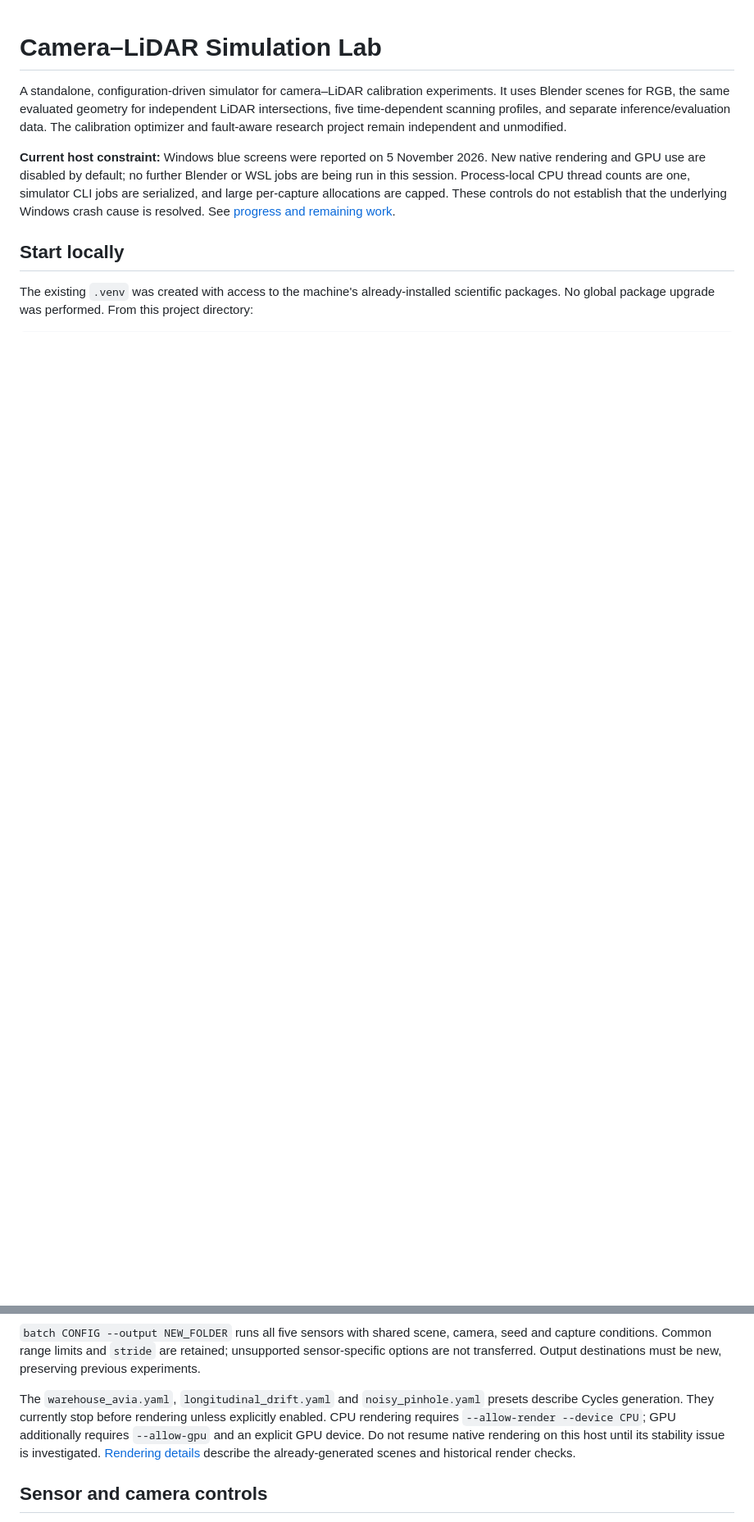
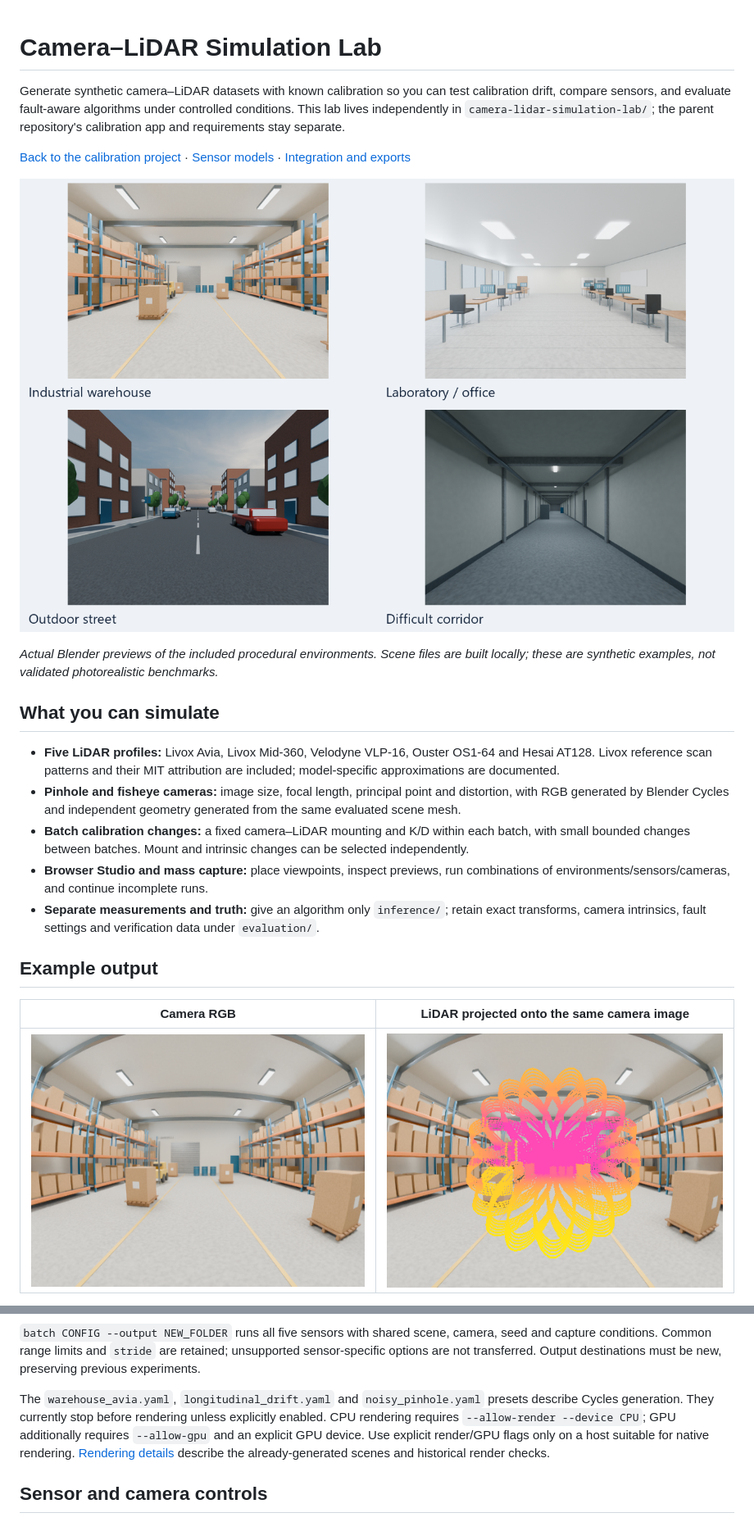
Before and after one commit to maninka123/fault-aware-lidar-camera-calibration, a Markdown page: camera-lidar-simulation-lab/README.md, 2 parts joined by grey strips. Shown at 82% size. Rendered like a GitHub page; pictures changed too: camera-lidar-simulation-lab/docs/images/environments.png (added), camera-lidar-simulation-lab/docs/images/warehouse-camera.png (added), camera-lidar-simulation-lab/docs/images/warehouse-lidar-overlay.png (added); blank space fills up the shorter version.

Commit message:
Document simulator lab with rendered examples and portable tests

```diff
--- a/camera-lidar-simulation-lab/README.md
+++ b/camera-lidar-simulation-lab/README.md
@@ -1,9 +1,24 @@
 # Camera–LiDAR Simulation Lab
 
-A standalone, configuration-driven simulator for camera–LiDAR calibration experiments. It uses Blender scenes for RGB, the same evaluated geometry for independent LiDAR intersections, five time-dependent scanning profiles, and separate inference/evaluation data. The calibration optimizer and fault-aware research project remain independent and unmodified.
+Generate synthetic camera–LiDAR datasets with known calibration so you can test calibration drift, compare sensors, and evaluate fault-aware algorithms under controlled conditions. This lab lives independently in `camera-lidar-simulation-lab/`; the parent repository's calibration app and requirements stay separate.
 
-**Current host constraint:** Windows blue screens were reported on 5 November 2026. New native rendering and GPU use are disabled by default; no further Blender or WSL jobs are being run in this session. Process-local CPU thread counts are one, simulator CLI jobs are serialized, and large per-capture allocations are capped. These controls do not establish that the underlying Windows crash cause is resolved. See [progress and remaining work](docs/IMPLEMENTATION_PROGRESS.md).
+[Back to the calibration project](../README.md) · [Sensor models](docs/SENSOR_MODELS.md) · [Integration and exports](docs/INTEGRATION.md)
 
-## Start locally
+![Four procedural environments: warehouse, laboratory, outdoor street and corridor](docs/images/environments.png)
 
-The existing `.venv` was created with access to the machine's already-installed scientific packages. No global package upgrade was performed. From this project directory:
+*Actual Blender previews of the included procedural environments. Scene files are built locally; these are synthetic examples, not validated photorealistic benchmarks.*
+
+## What you can simulate
+
+- **Five LiDAR profiles:** Livox Avia, Livox Mid-360, Velodyne VLP-16, Ouster OS1-64 and Hesai AT128. Livox reference scan patterns and their MIT attribution are included; model-specific approximations are documented.
+- **Pinhole and fisheye cameras:** image size, focal length, principal point and distortion, with RGB generated by Blender Cycles and independent geometry generated from the same evaluated scene mesh.
+- **Batch calibration changes:** a fixed camera–LiDAR mounting and K/D within each batch, with small bounded changes between batches. Mount and intrinsic changes can be selected independently.
+- **Browser Studio and mass capture:** place viewpoints, inspect previews, run combinations of environments/sensors/cameras, and continue incomplete runs.
+- **Separate measurements and truth:** give an algorithm only `inference/`; retain exact transforms, camera intrinsics, fault settings and verification data under `evaluation/`.
+
+## Example output
+
+| Camera RGB | LiDAR projected onto the same camera image |
+| --- | --- |
+| ![Synthetic warehouse camera image](docs/images/warehouse-camera.png) | ![Livox Avia scan projected onto the warehouse image](docs/images/warehouse-lidar-overlay.png) |
+
@@ -60,7 +90,7 @@ This checks the camera origin against cubemap metadata. A changed physical camer
 
 `batch CONFIG --output NEW_FOLDER` runs all five sensors with shared scene, camera, seed and capture conditions. Common range limits and `stride` are retained; unsupported sensor-specific options are not transferred. Output destinations must be new, preserving previous experiments.
 
-The `warehouse_avia.yaml`, `longitudinal_drift.yaml` and `noisy_pinhole.yaml` presets describe Cycles generation. They currently stop before rendering unless explicitly enabled. CPU rendering requires `--allow-render --device CPU`; GPU additionally requires `--allow-gpu` and an explicit GPU device. Do not resume native rendering on this host until its stability issue is investigated. [Rendering details](docs/RENDERING.md) describe the already-generated scenes and historical render checks.
+The `warehouse_avia.yaml`, `longitudinal_drift.yaml` and `noisy_pinhole.yaml` presets describe Cycles generation. They currently stop before rendering unless explicitly enabled. CPU rendering requires `--allow-render --device CPU`; GPU additionally requires `--allow-gpu` and an explicit GPU device. Use explicit render/GPU flags only on a host suitable for native rendering. [Rendering details](docs/RENDERING.md) describe the already-generated scenes and historical render checks.
 
 ## Sensor and camera controls
 
```
Also changed, not shown: other parts of camera-lidar-simulation-lab/README.md (+48 -21 lines), README.md (+9 -0 lines), docs/REPOSITORY_LAYOUT.md (+1 -0 lines), camera-lidar-simulation-lab/docs/images/urban-camera.png (added), 4 other files.
